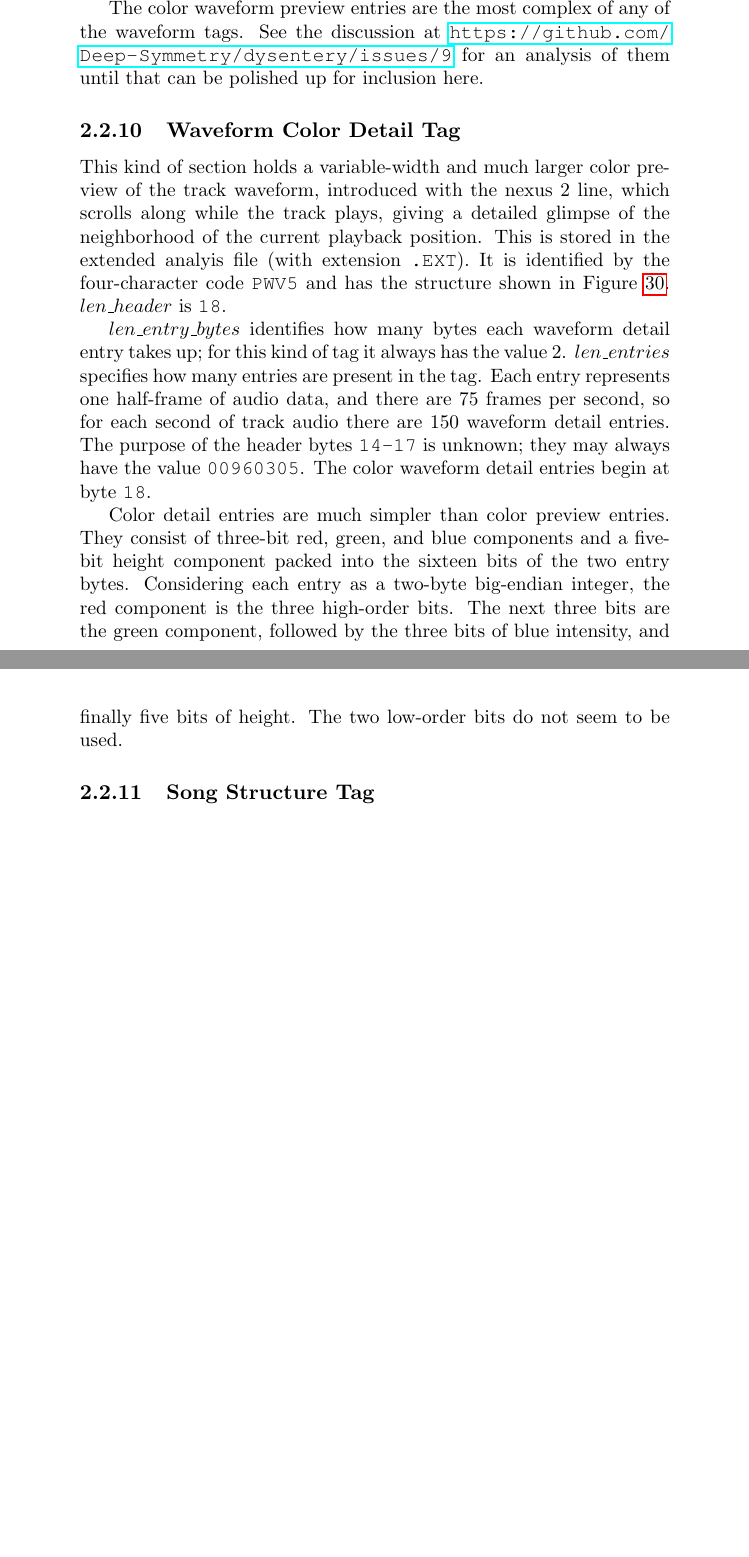
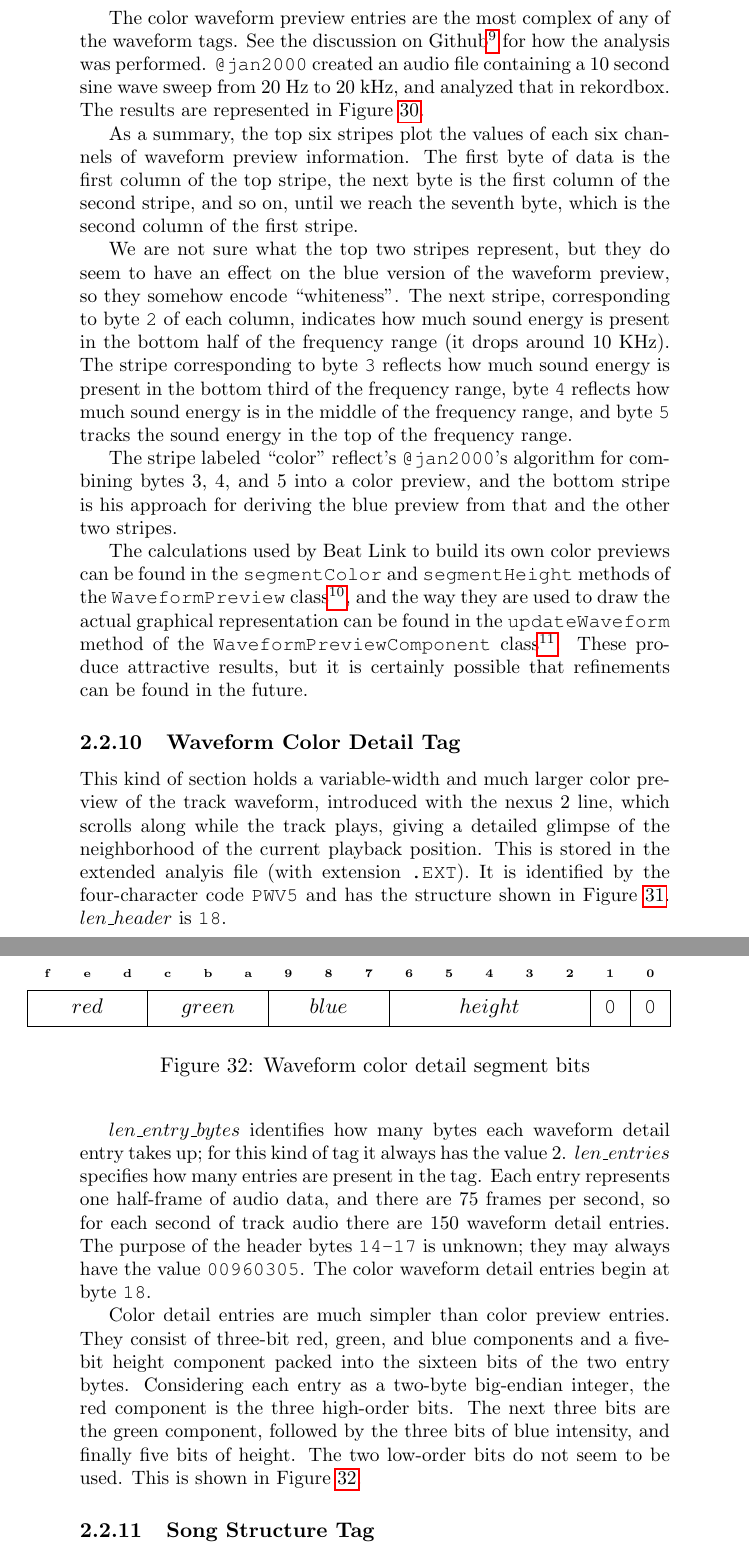
Before and after one commit to Deep-Symmetry/crate-digger, a LaTeX document (doc/Analysis.tex): two parts of pages 30 and 31 of 35 before the commit and two parts of pages 30 and 32 of 36 after it, joined at a grey line, cut so that both start at the same text, the shorter picture padded with empty space. Compiled offline with pdfLaTeX.

Commit message:
Elaborate color waveform preview discussion.

```diff
--- a/doc/Analysis.tex
+++ b/doc/Analysis.tex
@@ -1593,5 +1591,41 @@ is 1,200 (decimal) bytes long.
 
 The color waveform preview entries are the most complex of any of the
-waveform tags. See the discussion at
-\url{https://github.com/Deep-Symmetry/dysentery/issues/9} for an
-analysis of them until that can be polished up for inclusion here.
+waveform tags. See the discussion on
+Github\footnote{\url{https://github.com/Deep-Symmetry/dysentery/issues/9}}
+for how the analysis was performed. {\tt @jan2000} created an audio
+file containing a 10 second sine wave sweep from 20 Hz to 20 kHz, and
+analyzed that in rekordbox. The results are represented in
+Figure~\ref{fig:sineSweepAnalysis}.
+
+As a summary, the top six stripes plot the values of each six channels
+of waveform preview information. The first byte of data is the first
+column of the top stripe, the next byte is the first column of the
+second stripe, and so on, until we reach the seventh byte, which is
+the second column of the first stripe.
+
+We are not sure what the top two stripes represent, but they do seem
+to have an effect on the blue version of the waveform preview, so they
+somehow encode ``whiteness''. The next stripe, corresponding to
+byte~{\tt 2} of each column, indicates how much sound energy is
+present in the bottom half of the frequency range (it drops around 10
+KHz). The stripe corresponding to byte~{\tt 3} reflects how much sound
+energy is present in the bottom third of the frequency range,
+byte~{\tt 4} reflects how much sound energy is in the middle of the
+frequency range, and byte~{\tt 5} tracks the sound energy in the top of
+the frequency range.
+
+The stripe labeled ``color'' reflect's {\tt @jan2000}'s algorithm for
+combining bytes~3, 4, and 5 into a color preview, and the bottom
+stripe is his approach for deriving the blue preview from that and the
+other two stripes.
+
+The calculations used by Beat Link to build its own color previews can
+be found in the {\tt segmentColor} and {\tt segmentHeight} methods of
+the {\tt WaveformPreview}
+class\footnote{\url{https://deepsymmetry.org/beatlink/apidocs/org/deepsymmetry/beatlink/data/WaveformPreview.html}},
+and the way they are used to draw the actual graphical representation
+can be found in the {\tt updateWaveform} method of the {\tt
+  WaveformPreviewComponent}
+class\footnote{\url{https://deepsymmetry.org/beatlink/apidocs/org/deepsymmetry/beatlink/data/WaveformPreviewComponent.html}}.
+These produce attractive results, but it is certainly possible that
+refinements can be found in the future.
@@ -1598,3 +1638,6 @@ analysis of them until that can be polished up for inclusion here.
+  \label{fig:sineSweepAnalysis}
+\end{figure}
+
 
 \subsubsection{Waveform Color Detail Tag}
 
@@ -1641,7 +1684,33 @@ Considering each entry as a two-byte big-endian integer, the red
 component is the three high-order bits. The next three bits are the
 green component, followed by the three bits of blue intensity, and
 finally five bits of height. The two low-order bits do not seem to be
-used.
+used. This is shown in Figure~\ref{fig:colorDetailSegment}.
+
+\begin{figure}
+  \begin{bytefield}[bitwidth=1.9em, leftcurly=., leftcurlyspace=0pt, boxformatting={\baselinealign}]{16}
+    \bitbox[]{1}{\tiny\bfseries f}
+    \bitbox[]{1}{\tiny\bfseries e}
+    \bitbox[]{1}{\tiny\bfseries d}
+    \bitbox[]{1}{\tiny\bfseries c}
+    \bitbox[]{1}{\tiny\bfseries b}
+    \bitbox[]{1}{\tiny\bfseries a}
+    \bitbox[]{1}{\tiny\bfseries 9}
+    \bitbox[]{1}{\tiny\bfseries 8}
+    \bitbox[]{1}{\tiny\bfseries 7}
+    \bitbox[]{1}{\tiny\bfseries 6}
+    \bitbox[]{1}{\tiny\bfseries 5}
+    \bitbox[]{1}{\tiny\bfseries 4}
+    \bitbox[]{1}{\tiny\bfseries 3}
+    \bitbox[]{1}{\tiny\bfseries 2}
+    \bitbox[]{1}{\tiny\bfseries 1}
+    \bitbox[]{1}{\tiny\bfseries 0} \\
+
+    \bitbox{3}{$red$} & \bitbox{3}{$green$}& \bitbox{3}{$blue$}& \bitbox{5}{$height$} &
+    \bitbox{1}{\tt 0} & \bitbox{1}{\tt 0}
+  \end{bytefield}
+  \caption{Waveform color detail segment bits}
+  \label{fig:colorDetailSegment}
+\end{figure}
 
 \subsubsection{Song Structure Tag}
 
```
Also changed, not shown: doc/assets/sine-sweep-preview.png (added), doc/Analysis.tex (16 more changed lines).
